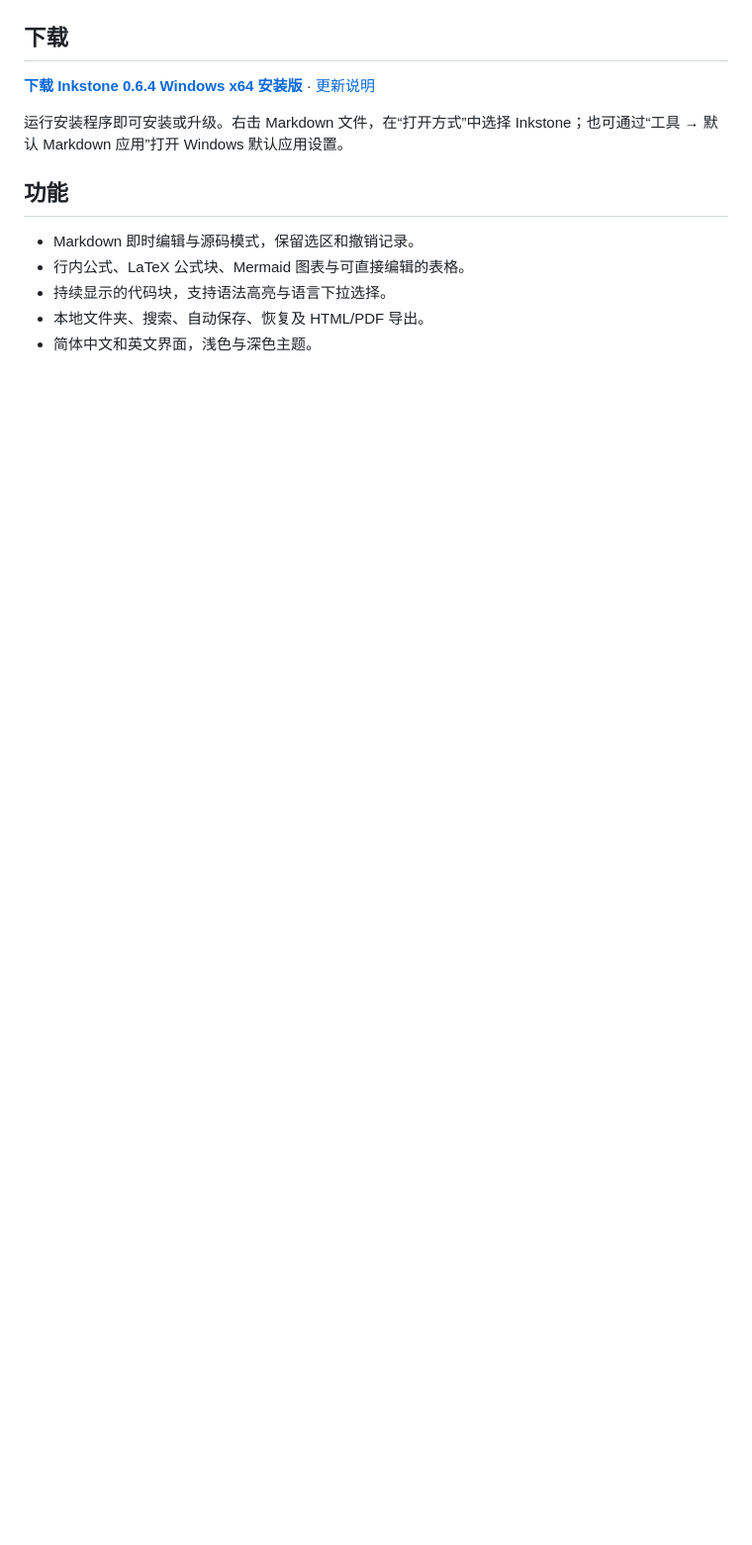
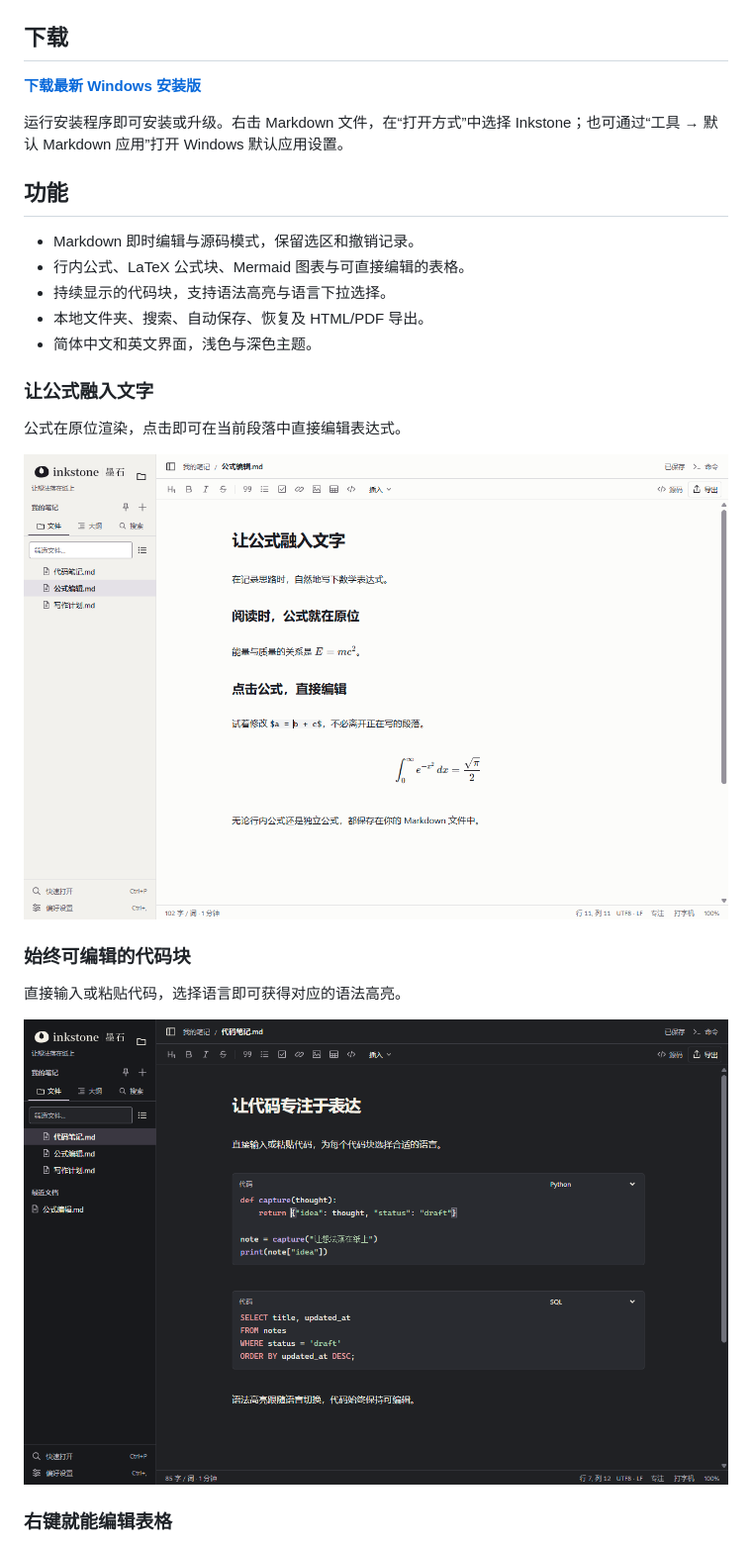
Before and after one commit to JhuoW/Inkstone, a Markdown page: README.zh-CN.md, the part around one of its changes. Shown at 99% size. Rendered like a GitHub page; pictures changed too: docs/images/code-zh-CN.png (added), docs/images/math-zh-CN.png (added); blank space fills up the shorter version.

```diff
--- a/README.zh-CN.md
+++ b/README.zh-CN.md
@@ -14,7 +14,7 @@
 
 ## 下载
 
-**[下载 Inkstone 0.6.4 Windows x64 安装版](https://github.com/JhuoW/Inkstone/releases/download/v0.6.4/Inkstone-0.6.4-windows-x64.exe)** · [更新说明](https://github.com/JhuoW/Inkstone/releases/latest)
+**[下载最新 Windows 安装版](https://github.com/JhuoW/Inkstone/releases/latest)**
 
 运行安装程序即可安装或升级。右击 Markdown 文件，在“打开方式”中选择 Inkstone；也可通过“工具 → 默认 Markdown 应用”打开 Windows 默认应用设置。
 
@@ -25,3 +25,18 @@
 - 持续显示的代码块，支持语法高亮与语言下拉选择。
 - 本地文件夹、搜索、自动保存、恢复及 HTML/PDF 导出。
 - 简体中文和英文界面，浅色与深色主题。
+
+### 让公式融入文字
+
+公式在原位渲染，点击即可在当前段落中直接编辑表达式。
+
+![行内公式编辑与独立公式渲染](docs/images/math-zh-CN.png)
+
+### 始终可编辑的代码块
+
+直接输入或粘贴代码，选择语言即可获得对应的语法高亮。
+
+![支持语言选择的 Python 与 SQL 代码块](docs/images/code-zh-CN.png)
+
+### 右键就能编辑表格
+
```
Also changed, not shown: other parts of README.zh-CN.md (+3 -0 lines), README.md (+19 -1 lines), docs/images/code-en.png (added), docs/images/math-en.png (added), docs/images/tables-en.png (added), docs/images/tables-zh-CN.png (added), 1 other file.
